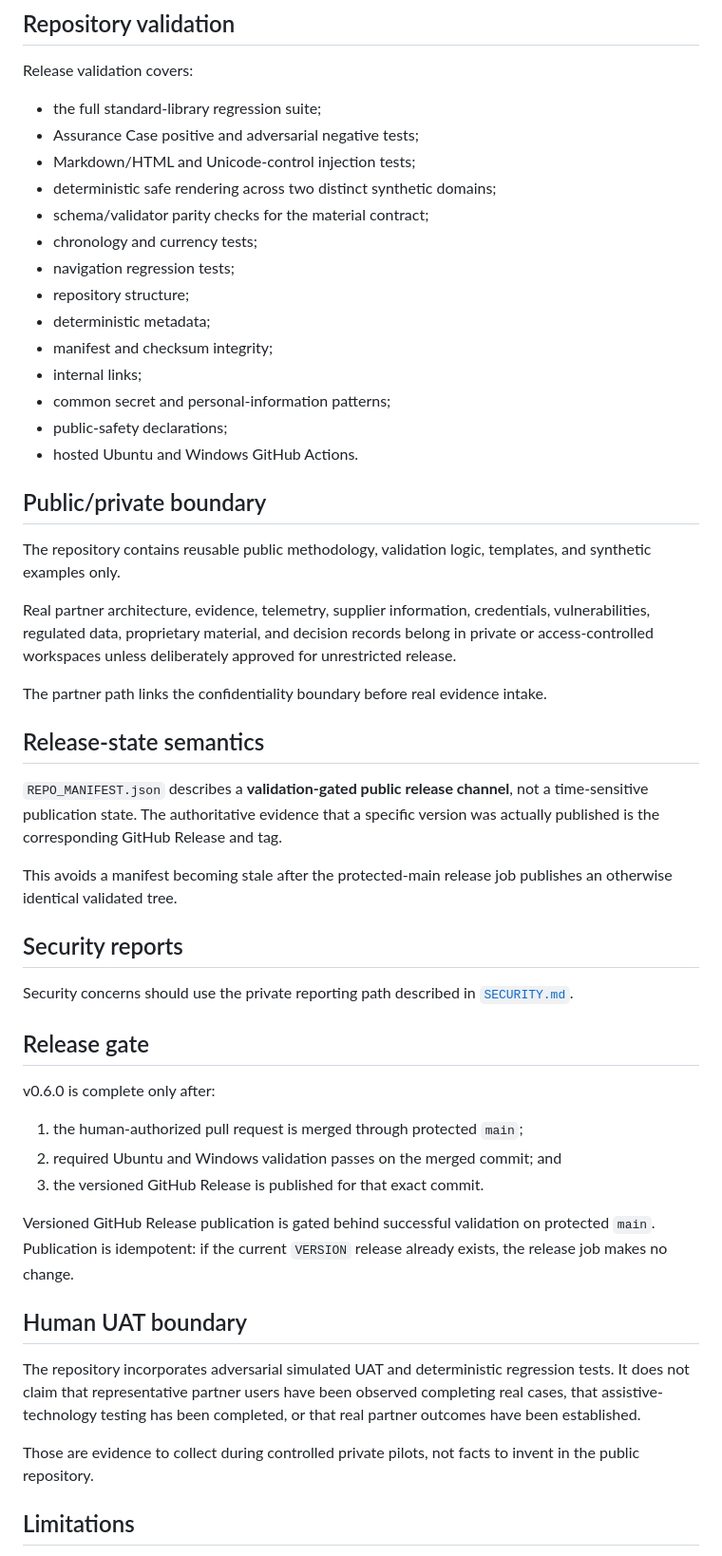
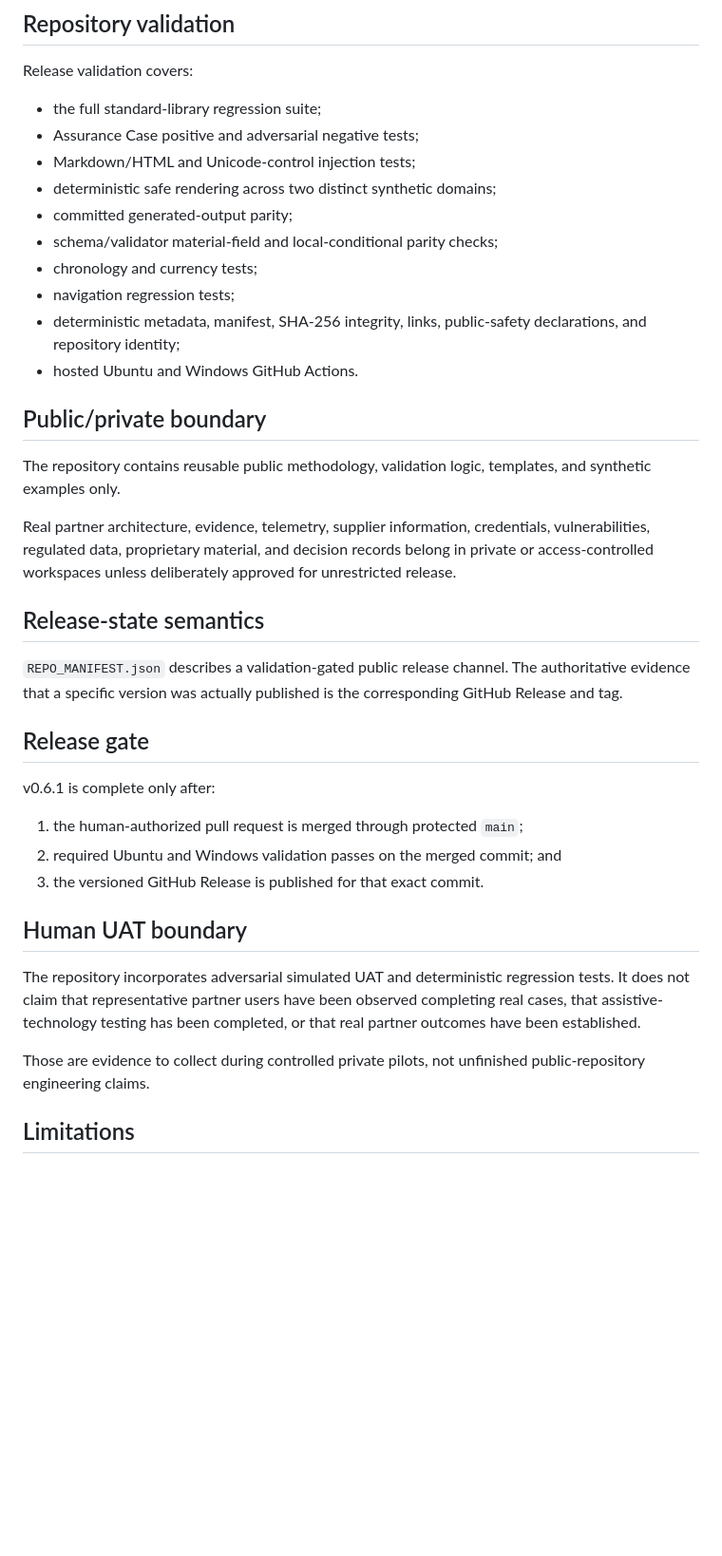
Before and after one commit to Bridge-Node-7/ai-cyber-assurance, a Markdown page: RELEASE_REVIEW.md, the part around one of its changes. Shown at 95% size. GitHub-like rendering; blank space fills up the shorter version.

```diff
--- a/RELEASE_REVIEW.md
+++ b/RELEASE_REVIEW.md
@@ -65,15 +63,11 @@ Release validation covers:
 - Assurance Case positive and adversarial negative tests;
 - Markdown/HTML and Unicode-control injection tests;
 - deterministic safe rendering across two distinct synthetic domains;
-- schema/validator parity checks for the material contract;
+- committed generated-output parity;
+- schema/validator material-field and local-conditional parity checks;
 - chronology and currency tests;
 - navigation regression tests;
-- repository structure;
-- deterministic metadata;
-- manifest and checksum integrity;
-- internal links;
-- common secret and personal-information patterns;
-- public-safety declarations;
+- deterministic metadata, manifest, SHA-256 integrity, links, public-safety declarations, and repository identity;
 - hosted Ubuntu and Windows GitHub Actions.
 
 ## Public/private boundary
@@ -82,33 +76,23 @@ The repository contains reusable public methodology, validation logic, templates
 
 Real partner architecture, evidence, telemetry, supplier information, credentials, vulnerabilities, regulated data, proprietary material, and decision records belong in private or access-controlled workspaces unless deliberately approved for unrestricted release.
 
-The partner path links the confidentiality boundary before real evidence intake.
-
 ## Release-state semantics
 
-`REPO_MANIFEST.json` describes a **validation-gated public release channel**, not a time-sensitive publication state. The authoritative evidence that a specific version was actually published is the corresponding GitHub Release and tag.
-
-This avoids a manifest becoming stale after the protected-main release job publishes an otherwise identical validated tree.
-
-## Security reports
-
-Security concerns should use the private reporting path described in [`SECURITY.md`](SECURITY.md).
+`REPO_MANIFEST.json` describes a validation-gated public release channel. The authoritative evidence that a specific version was actually published is the corresponding GitHub Release and tag.
 
 ## Release gate
 
-v0.6.0 is complete only after:
+v0.6.1 is complete only after:
 
 1. the human-authorized pull request is merged through protected `main`;
 2. required Ubuntu and Windows validation passes on the merged commit; and
 3. the versioned GitHub Release is published for that exact commit.
 
-Versioned GitHub Release publication is gated behind successful validation on protected `main`. Publication is idempotent: if the current `VERSION` release already exists, the release job makes no change.
-
 ## Human UAT boundary
 
 The repository incorporates adversarial simulated UAT and deterministic regression tests. It does not claim that representative partner users have been observed completing real cases, that assistive-technology testing has been completed, or that real partner outcomes have been established.
 
-Those are evidence to collect during controlled private pilots, not facts to invent in the public repository.
+Those are evidence to collect during controlled private pilots, not unfinished public-repository engineering claims.
 
 ## Limitations
 
```
Also changed, not shown: other parts of RELEASE_REVIEW.md (+33 -35 lines).
